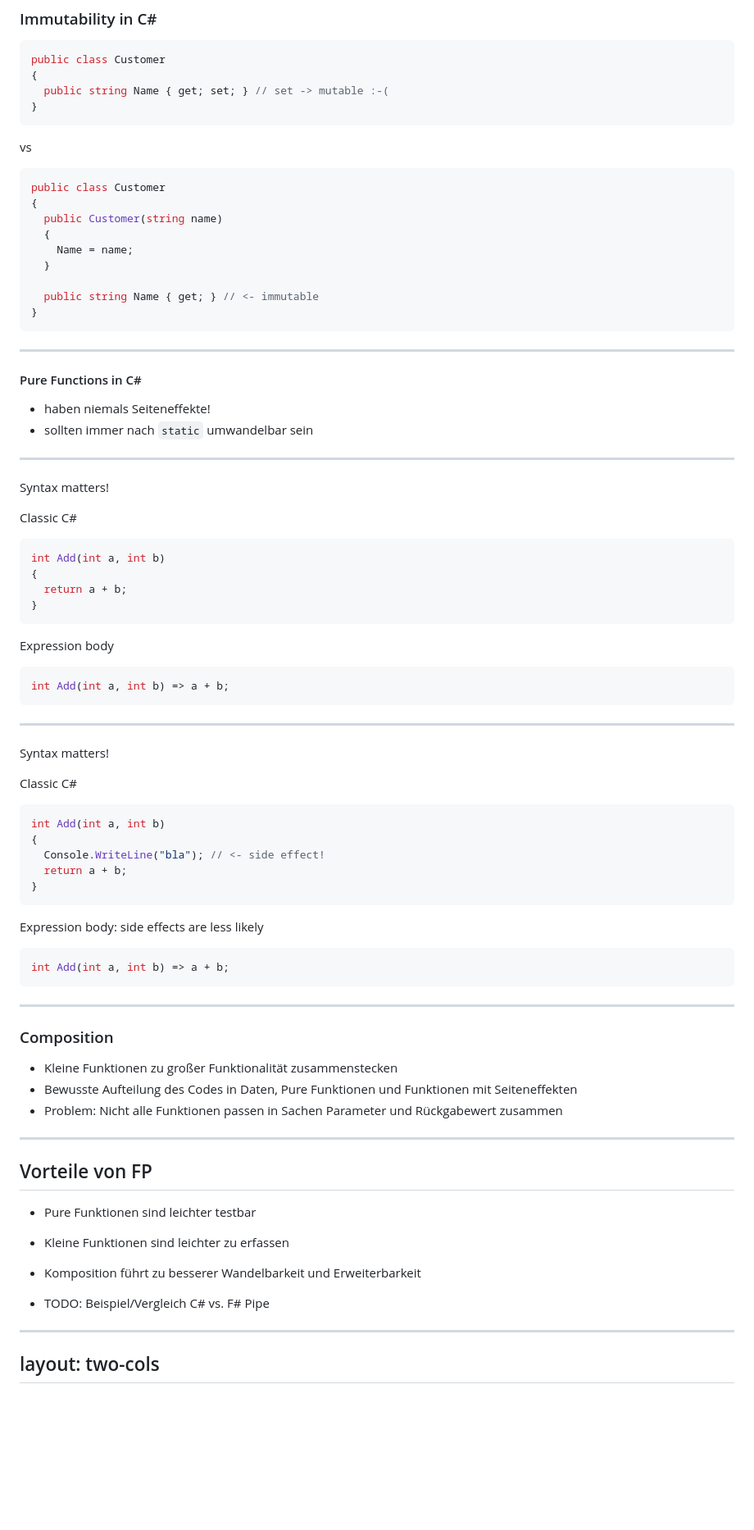
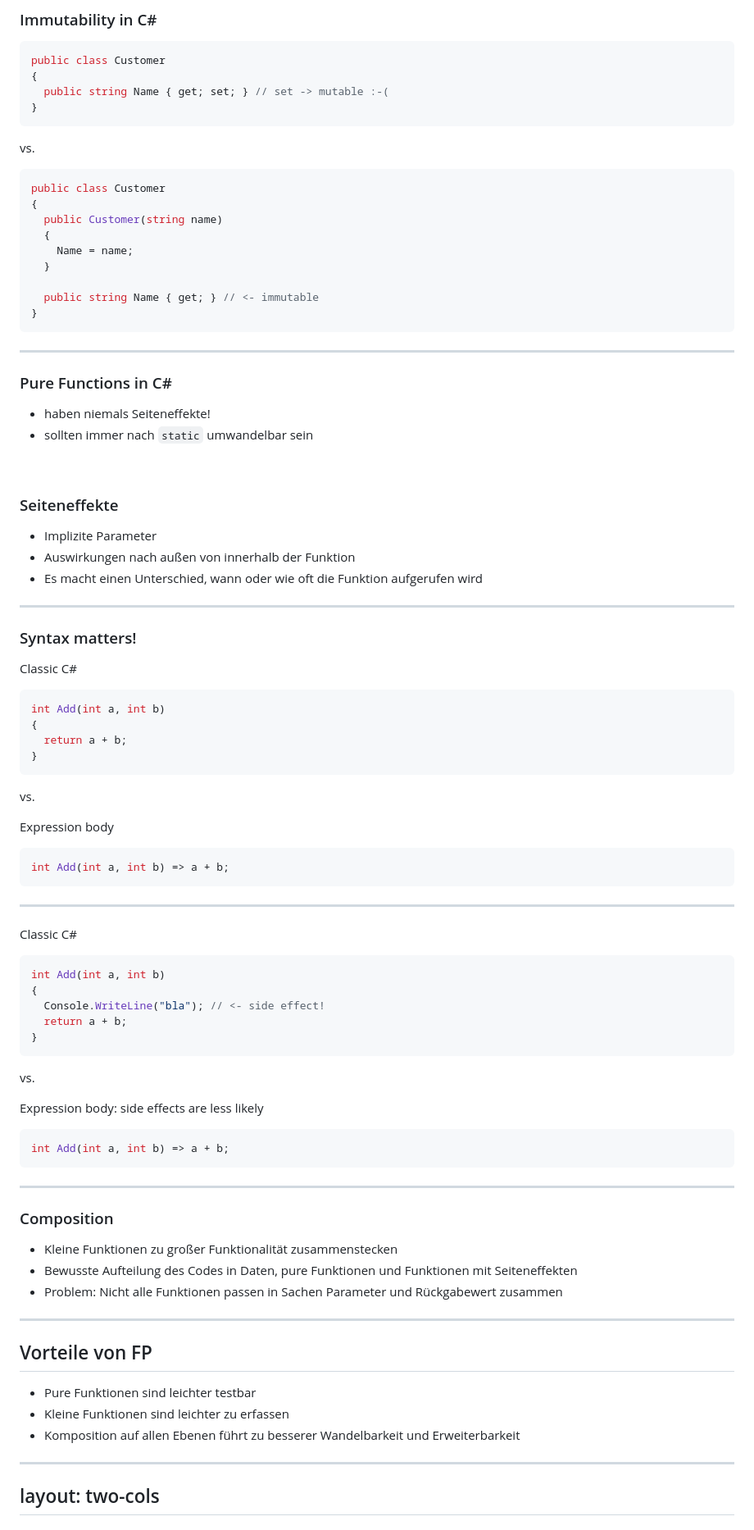
Before and after one commit to MATHEMA-GmbH/2021-09-magdeburger-devdays-fp-intro-csharp-fsharp, a Markdown page: slides.md, the part around the change printed below. Shown: that part at 82% size. Rendered like a GitHub page; blank space fills up the shorter version.

````diff
--- a/slides.md
+++ b/slides.md
@@ -83,7 +83,7 @@ public class Customer
 }
 ```
 
-vs
+vs.
 
 ```csharp
 public class Customer
@@ -99,14 +99,21 @@ public class Customer
 
 ---
 
-#### Pure Functions in C# #
+### Pure Functions in C# #
 
 - haben niemals Seiteneffekte!
 - sollten immer nach `static` umwandelbar sein
 
+<div class="mt-3">&nbsp;</div>
+
+### Seiteneffekte
+- Implizite Parameter
+- Auswirkungen nach außen von innerhalb der Funktion
+- Es macht einen Unterschied, wann oder wie oft die Funktion aufgerufen wird
+
 ---
 
-Syntax matters!
+### Syntax matters!
 
 Classic C#
 
@@ -117,14 +124,14 @@ int Add(int a, int b)
 }
 ```
 
+vs.
+
 Expression body
 
 ```csharp
 int Add(int a, int b) => a + b;
 ```
 ---
-
-Syntax matters!
 
 Classic C#
 
@@ -135,6 +142,8 @@ int Add(int a, int b)
   return a + b;
 }
 ```
+
+vs.
 
 Expression body: side effects are less likely
 
@@ -147,7 +156,7 @@ int Add(int a, int b) => a + b;
 ### Composition
 
 - Kleine Funktionen zu großer Funktionalität zusammenstecken
-- Bewusste Aufteilung des Codes in Daten, Pure Funktionen und Funktionen mit Seiteneffekten
+- Bewusste Aufteilung des Codes in Daten, pure Funktionen und Funktionen mit Seiteneffekten
 - Problem: Nicht alle Funktionen passen in Sachen Parameter und Rückgabewert zusammen
 
 ---
@@ -155,9 +164,7 @@ int Add(int a, int b) => a + b;
 ## Vorteile von FP
 - Pure Funktionen sind leichter testbar
 - Kleine Funktionen sind leichter zu erfassen
-- Komposition führt zu besserer Wandelbarkeit und Erweiterbarkeit
-
-- TODO: Beispiel/Vergleich C# vs. F# Pipe
+- Komposition auf allen Ebenen führt zu besserer Wandelbarkeit und Erweiterbarkeit
 
 ---
 layout: two-cols
````
Also changed, not shown: other parts of slides.md (+50 -45 lines), content/resources/Fabulous.png, content/resources/domain-modeling-made-functional-cover.png (added), content/resources/farmer.png (added), 4 other files.
